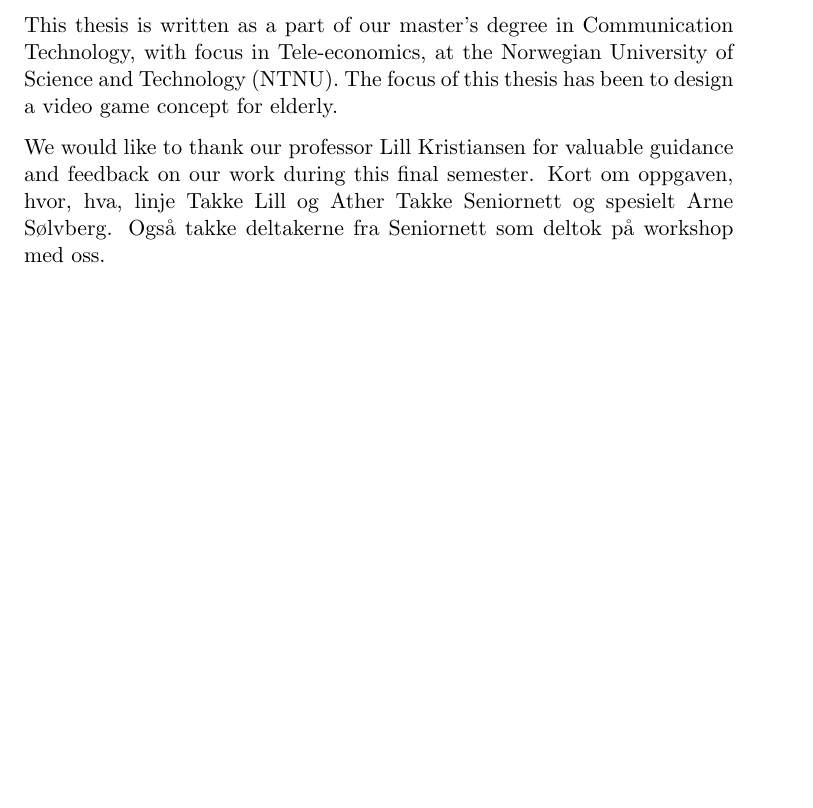
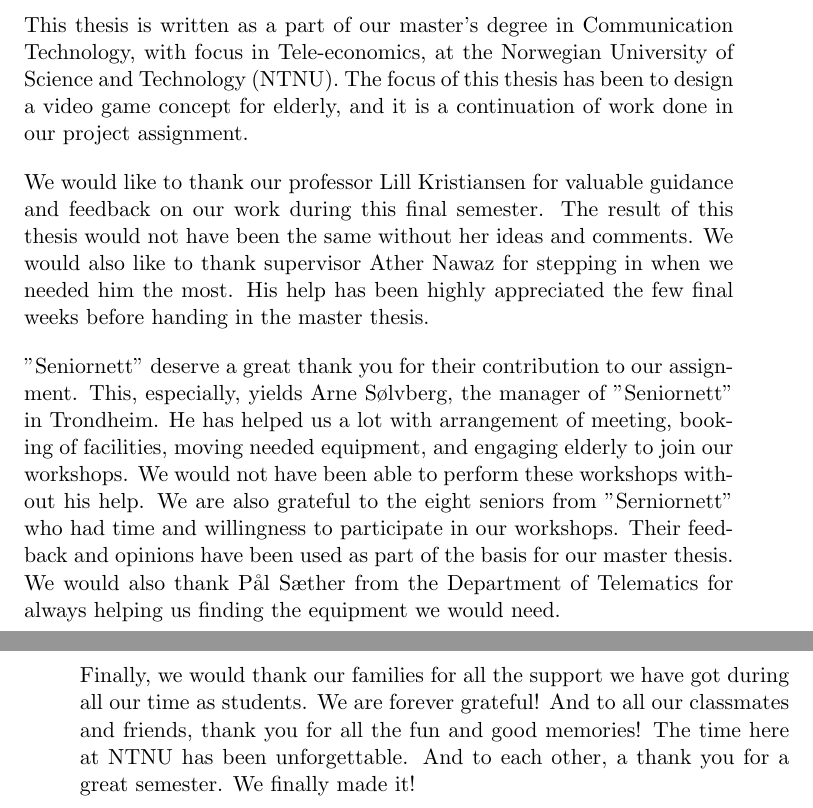
Before and after one commit to mathilwa/Master2013, a LaTeX thesis (report.tex): part of page 5 of 234 before the commit and two parts of pages 5 and 6 of 234 after it, the two joined at a grey line, cut so that both start at the same text, the shorter picture padded with empty space. Compiled offline with pdfLaTeX.

Commit message:
wrote an idea for a preface

```diff
--- a/report.tex
+++ b/report.tex
@@ -61,12 +61,13 @@ Department of Telematics
 \end{abstract}
 \cleardoublepage
 \chapter*{Preface}
-This thesis is written as a part of our master's degree in Communication Technology, with focus in Tele-economics, at the Norwegian University of Science and Technology (NTNU). The focus of this thesis has been to design a video game concept for elderly.
+This thesis is written as a part of our master's degree in Communication Technology, with focus in Tele-economics, at the Norwegian University of Science and Technology (NTNU). The focus of this thesis has been to design a video game concept for elderly, and it is a continuation of work done in our project assignment.
 
-We would like to thank our professor Lill Kristiansen for valuable guidance and feedback on our work during this final semester.
-Kort om oppgaven, hvor, hva, linje
-Takke Lill og Ather
-Takke Seniornett og spesielt Arne Sølvberg. Også takke deltakerne fra Seniornett som deltok på workshop med oss.
+We would like to thank our professor Lill Kristiansen for valuable guidance and feedback on our work during this final semester. The result of this thesis would not have been the same without her ideas and comments. We would also like to thank supervisor Ather Nawaz for stepping in when we needed him the most. His help has been highly appreciated the few final weeks before handing in the master thesis.
+
+"Seniornett" deserve a great thank you for their contribution to our assignment. This, especially, yields Arne Sølvberg, the manager of "Seniornett" in Trondheim. He has helped us a lot with arrangement of meeting, booking of facilities, moving needed equipment, and engaging elderly to join our workshops. We would not have been able to perform these workshops without his help. We are also grateful to the eight seniors from "Serniornett" who had time and willingness to participate in our workshops. Their feedback and opinions have been used as part of the basis for our master thesis. We would also thank Pål Sæther from the Department of Telematics for always helping us finding the equipment we would need.
+
+Finally, we would thank our families for all the support we have got during all our time as students. We are forever grateful! And to all our classmates and friends, thank you for all the fun and good memories! The time here at NTNU has been unforgettable. And to each other, a thank you for a great semester. We finally made it!
 
 \cleardoublepage
 \pagenumbering{roman}
```
